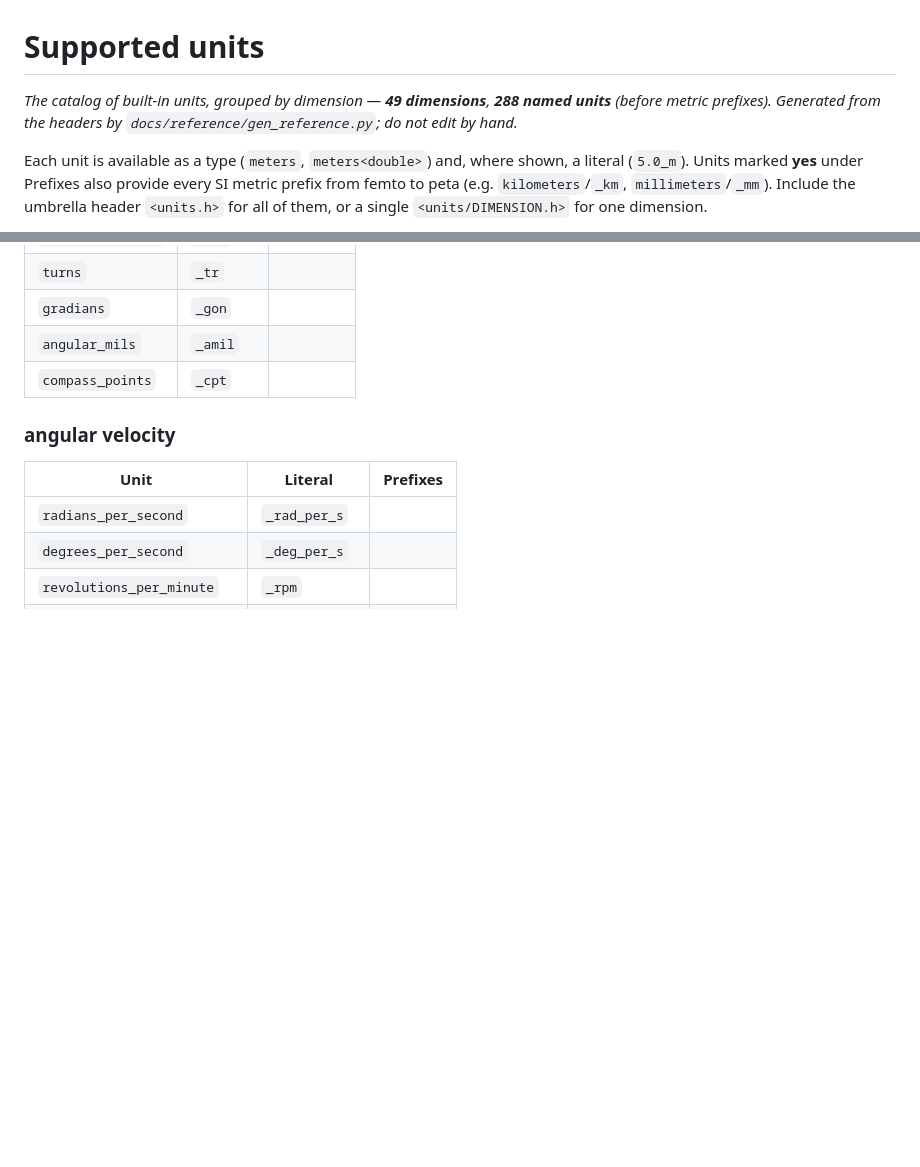
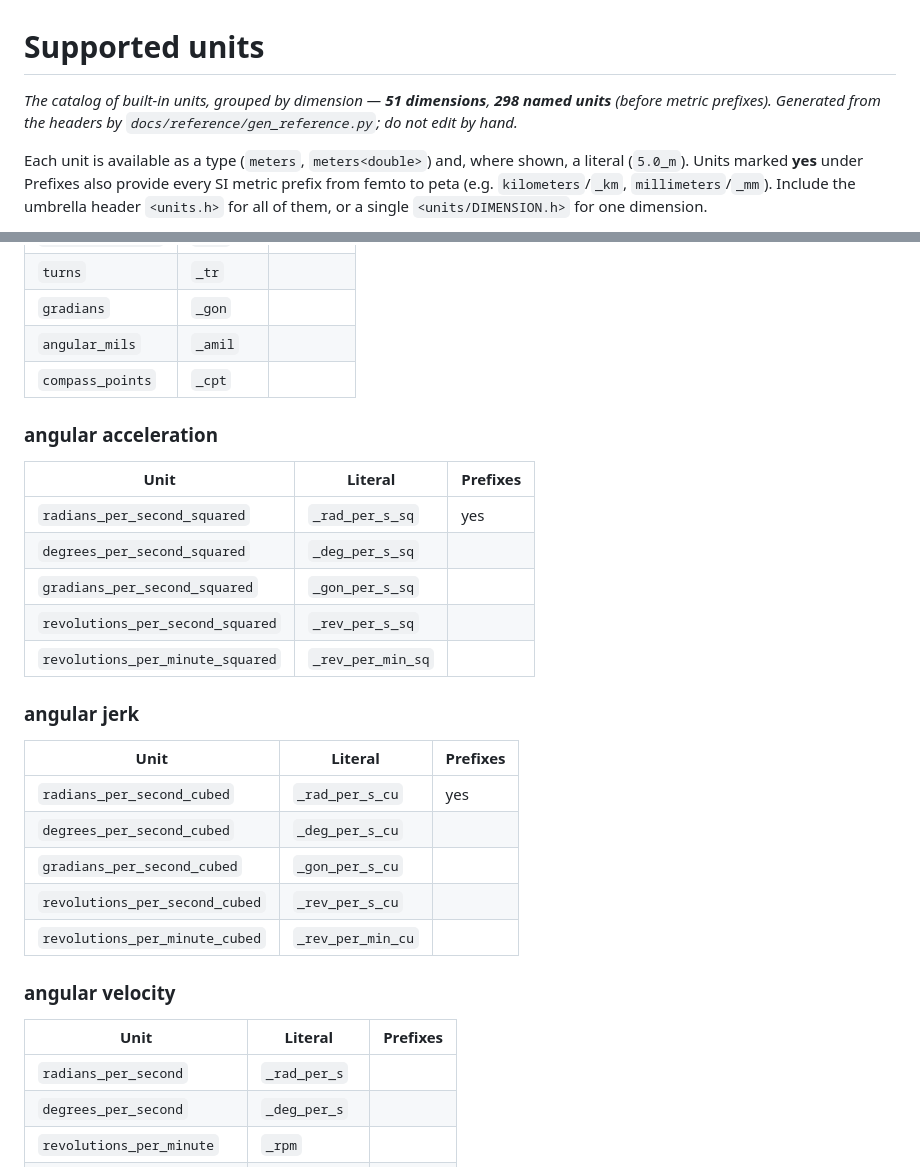
Before and after one commit to nholthaus/units, a Markdown page: docs/reference/supported-units.md, 2 parts joined by grey strips. Rendered like a GitHub page; blank space fills up the shorter version.

Commit message:
docs: regenerate supported-units reference for angular acceleration and jerk (#395)

```diff
--- a/docs/reference/supported-units.md
+++ b/docs/reference/supported-units.md
@@ -1,6 +1,6 @@
 # Supported units
 
-*The catalog of built-in units, grouped by dimension — **49 dimensions**, **288 named units** (before metric prefixes). Generated from the headers by `docs/reference/gen_reference.py`; do not edit by hand.*
+*The catalog of built-in units, grouped by dimension — **51 dimensions**, **298 named units** (before metric prefixes). Generated from the headers by `docs/reference/gen_reference.py`; do not edit by hand.*
 
 Each unit is available as a type (`meters`, `meters<double>`) and, where shown, a literal (`5.0_m`). Units marked **yes** under Prefixes also provide every SI metric prefix from femto to peta (e.g. `kilometers`/`_km`, `millimeters`/`_mm`). Include the umbrella header `<units.h>` for all of them, or a single `<units/DIMENSION.h>` for one dimension.
 
@@ -28,6 +28,26 @@ For units shared across dimensions (e.g. `pounds` of mass vs. force), qualify wi
 | `gradians` | `_gon` |  |
 | `angular_mils` | `_amil` |  |
 | `compass_points` | `_cpt` |  |
+
+### angular acceleration
+
+| Unit | Literal | Prefixes |
+|------|---------|----------|
+| `radians_per_second_squared` | `_rad_per_s_sq` | yes |
+| `degrees_per_second_squared` | `_deg_per_s_sq` |  |
+| `gradians_per_second_squared` | `_gon_per_s_sq` |  |
+| `revolutions_per_second_squared` | `_rev_per_s_sq` |  |
+| `revolutions_per_minute_squared` | `_rev_per_min_sq` |  |
+
+### angular jerk
+
+| Unit | Literal | Prefixes |
+|------|---------|----------|
+| `radians_per_second_cubed` | `_rad_per_s_cu` | yes |
+| `degrees_per_second_cubed` | `_deg_per_s_cu` |  |
+| `gradians_per_second_cubed` | `_gon_per_s_cu` |  |
+| `revolutions_per_second_cubed` | `_rev_per_s_cu` |  |
+| `revolutions_per_minute_cubed` | `_rev_per_min_cu` |  |
 
 ### angular velocity
 
```
Also changed, not shown: 1 other file.
